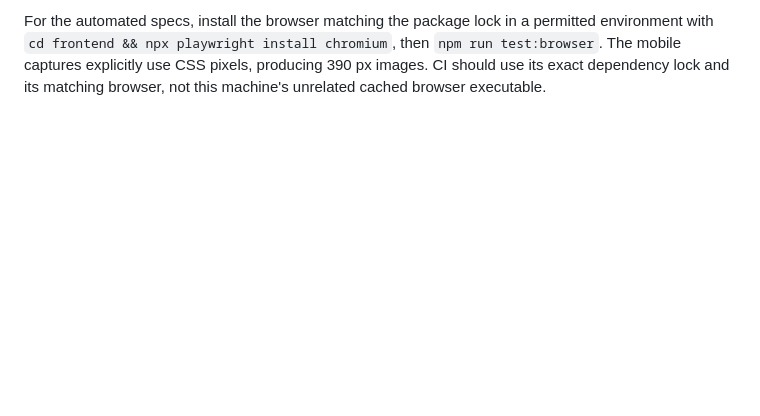
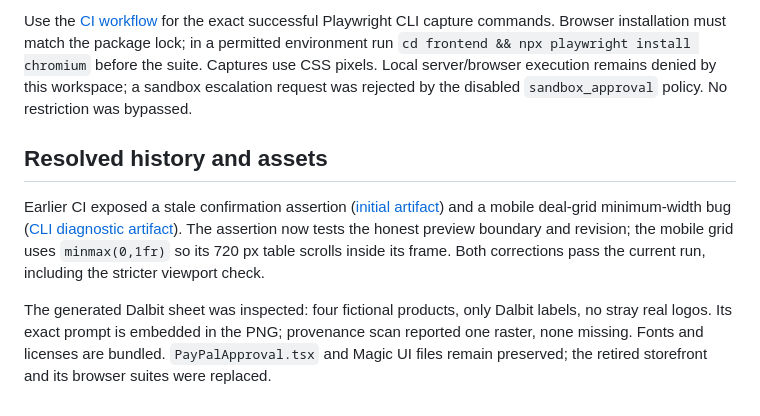
Before and after one commit to wongywrongy/paypalaihack26, a Markdown page: frontend/design/GD.md, the part around one of its changes. GitHub-like rendering; blank space fills up the shorter version.

```diff
--- a/frontend/design/GD.md
+++ b/frontend/design/GD.md
@@ -50,2 +29,8 @@ Open every captured file and confirm its route, full content, product crops, fon
 
-For the automated specs, install the browser matching the package lock in a permitted environment with `cd frontend && npx playwright install chromium`, then `npm run test:browser`. The mobile captures explicitly use CSS pixels, producing 390 px images. CI should use its exact dependency lock and its matching browser, not this machine's unrelated cached browser executable.
+Use the [CI workflow](../../.github/workflows/verify.yml) for the exact successful Playwright CLI capture commands. Browser installation must match the package lock; in a permitted environment run `cd frontend && npx playwright install chromium` before the suite. Captures use CSS pixels. Local server/browser execution remains denied by this workspace; a sandbox escalation request was rejected by the disabled `sandbox_approval` policy. No restriction was bypassed.
+
+## Resolved history and assets
+
+Earlier CI exposed a stale confirmation assertion ([initial artifact](https://github.com/wongywrongy/paypalaihack26/actions/runs/39837501453/artifacts/12450874005)) and a mobile deal-grid minimum-width bug ([CLI diagnostic artifact](https://github.com/wongywrongy/paypalaihack26/actions/runs/39839797807/artifacts/12451613734)). The assertion now tests the honest preview boundary and revision; the mobile grid uses `minmax(0,1fr)` so its 720 px table scrolls inside its frame. Both corrections pass the current run, including the stricter viewport check.
+
+The generated Dalbit sheet was inspected: four fictional products, only Dalbit labels, no stray real logos. Its exact prompt is embedded in the PNG; provenance scan reported one raster, none missing. Fonts and licenses are bundled. `PayPalApproval.tsx` and Magic UI files remain preserved; the retired storefront and its browser suites were replaced.
```
Also changed, not shown: other parts of frontend/design/GD.md (+15 -36 lines), EVIDENCE.md (+16 -25 lines).
